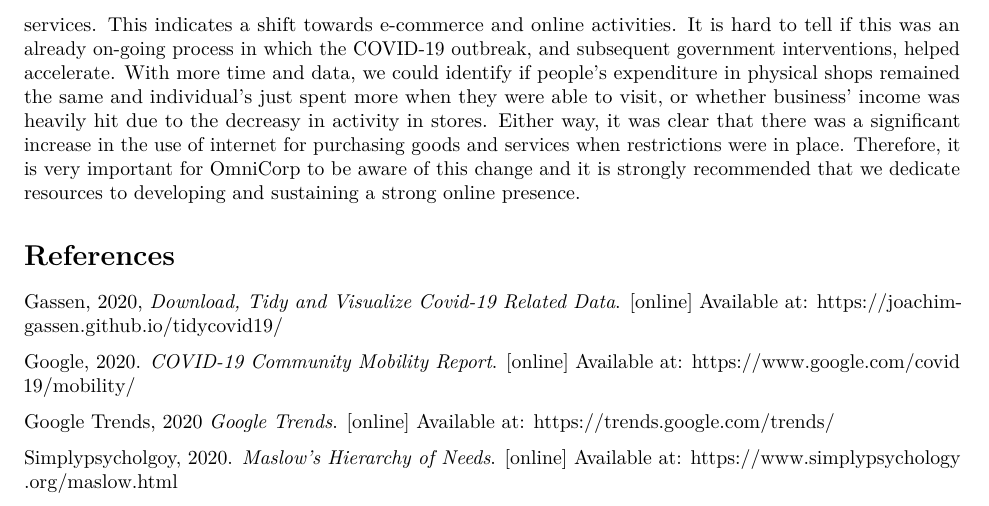
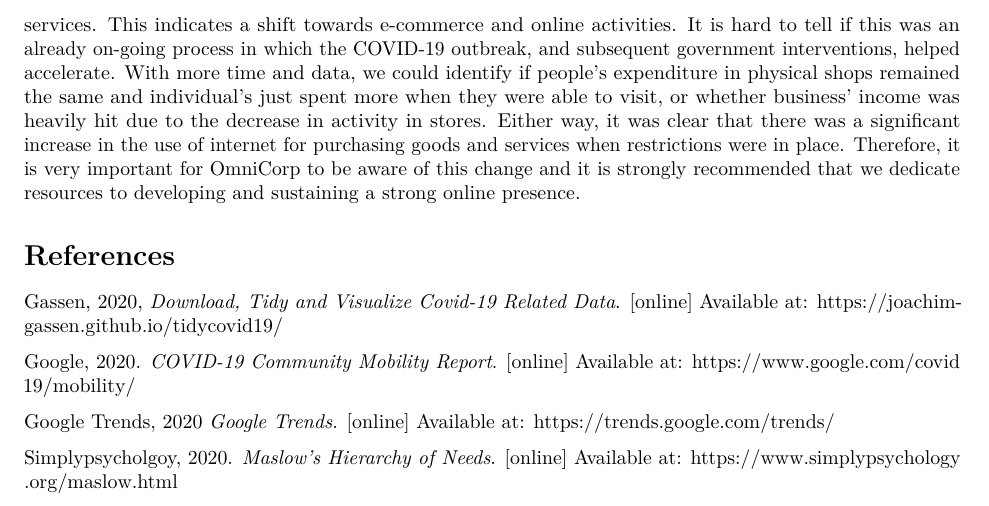
Before and after one commit to yakovsushenok/ST344-Proj-1, an R Markdown document (final/Report.Rmd): part of page 7 of 7, cut so that both start at the same text. Rendered offline with R 4.5, knitr and Pandoc, then LaTeX, with nearby package versions; some code elsewhere in the file could not run offline.

Commit message:
Changed spelling error

```diff
--- a/final/Report.Rmd
+++ b/final/Report.Rmd
@@ -438,7 +438,7 @@ However, it is important to note that the Google Trends data does not include th
 
 # Conclusion
 
-It is clear that the lockdown and government interventions in response to the COVID-19 outbreak have had effects on the retail and hospitality sectors, as well as society as a whole. Consumer habits and attitudes have been changed in a small period of time. Lockdowns generally helped slow the rate of infection within populations and reduce the impact to communities. However, it brought with it drastic changes; people stayed at home more, and travelled into work less. This decreased the activity in physical stores and as shown in the food industry in particular, people have turned to using the internet to shop for goods and services. This indicates a shift towards e-commerce and online activities. It is hard to tell if this was an already on-going process in which the COVID-19 outbreak, and subsequent government interventions, helped accelerate. With more time and data, we could identify if people's expenditure in physical shops remained the same and individual's just spent more when they were able to visit, or whether business' income was heavily hit due to the decreasy in activity in stores. Either way, it was clear that there was a significant increase in the use of internet for purchasing goods and services when restrictions were in place. Therefore, it is very important for OmniCorp to be aware of this change and it is strongly recommended that we dedicate resources to developing and sustaining a strong online presence.
+It is clear that the lockdown and government interventions in response to the COVID-19 outbreak have had effects on the retail and hospitality sectors, as well as society as a whole. Consumer habits and attitudes have been changed in a small period of time. Lockdowns generally helped slow the rate of infection within populations and reduce the impact to communities. However, it brought with it drastic changes; people stayed at home more, and travelled into work less. This decreased the activity in physical stores and as shown in the food industry in particular, people have turned to using the internet to shop for goods and services. This indicates a shift towards e-commerce and online activities. It is hard to tell if this was an already on-going process in which the COVID-19 outbreak, and subsequent government interventions, helped accelerate. With more time and data, we could identify if people's expenditure in physical shops remained the same and individual's just spent more when they were able to visit, or whether business' income was heavily hit due to the decrease in activity in stores. Either way, it was clear that there was a significant increase in the use of internet for purchasing goods and services when restrictions were in place. Therefore, it is very important for OmniCorp to be aware of this change and it is strongly recommended that we dedicate resources to developing and sustaining a strong online presence.
 
 # References
 
```
